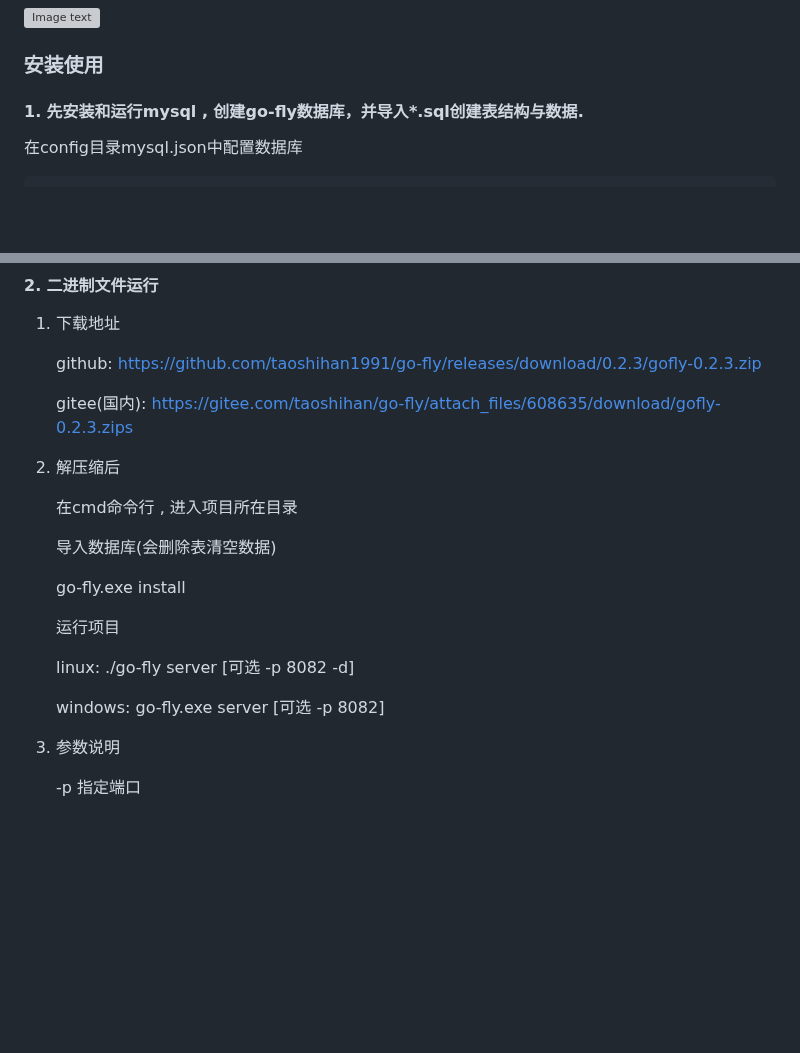
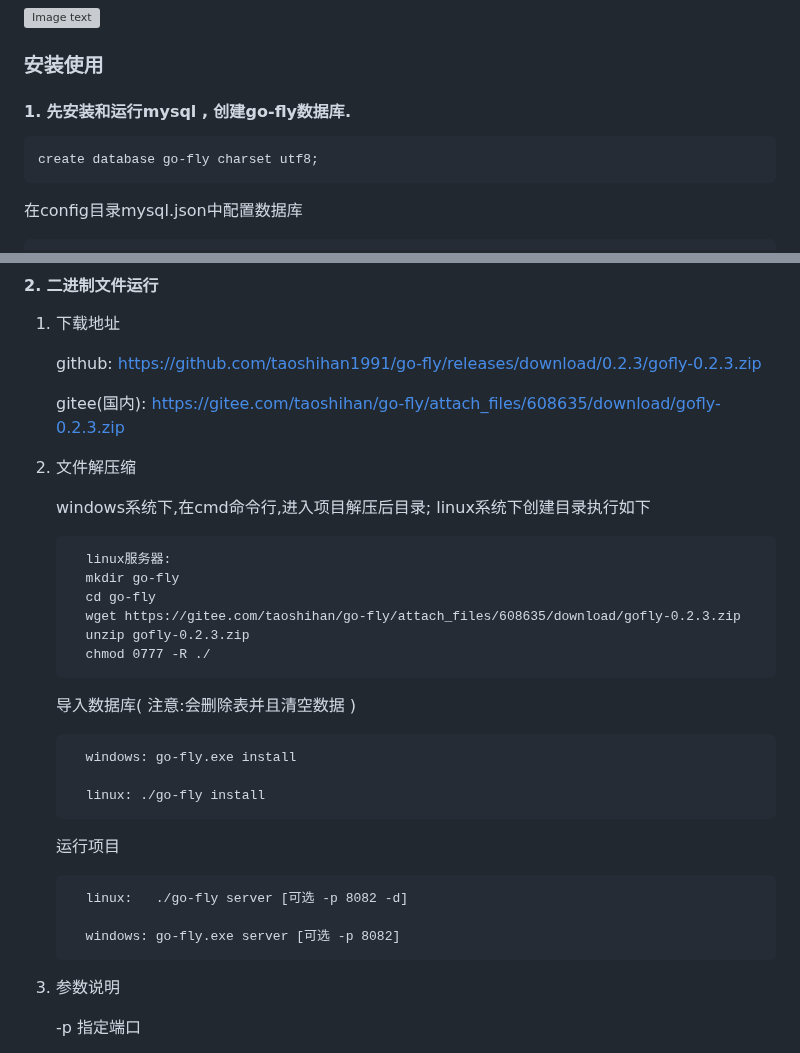
Before and after one commit to 3eeec/gogo, a Markdown page: readme.md, 2 parts joined by grey strips. GitHub-like rendering; blank space fills up the shorter version; grey boxes are pictures that could not be loaded.

Commit message:
增加帮助文档

````diff
--- a/readme.md
+++ b/readme.md
@@ -41,7 +41,9 @@
 ### 安装使用
 
 
-#### 1. 先安装和运行mysql , 创建go-fly数据库，并导入*.sql创建表结构与数据.
+#### 1. 先安装和运行mysql , 创建go-fly数据库.
+
+    create database go-fly charset utf8;
 
    在config目录mysql.json中配置数据库
 ```php
@@ -59,21 +61,30 @@
 
         github: https://github.com/taoshihan1991/go-fly/releases/download/0.2.3/gofly-0.2.3.zip
 
-        gitee(国内): https://gitee.com/taoshihan/go-fly/attach_files/608635/download/gofly-0.2.3.zips
+        gitee(国内): https://gitee.com/taoshihan/go-fly/attach_files/608635/download/gofly-0.2.3.zip
 
-   2) 解压缩后
+   2) 文件解压缩
 
-        在cmd命令行 , 进入项目所在目录
+        windows系统下,在cmd命令行,进入项目解压后目录; linux系统下创建目录执行如下
 
-        导入数据库(会删除表清空数据)
+            linux服务器:
+            mkdir go-fly
+            cd go-fly
+            wget https://gitee.com/taoshihan/go-fly/attach_files/608635/download/gofly-0.2.3.zip
+            unzip gofly-0.2.3.zip
+            chmod 0777 -R ./
 
-        go-fly.exe install
+        导入数据库( 注意:会删除表并且清空数据 )
+
+            windows: go-fly.exe install
+
+            linux: ./go-fly install
 
         运行项目
 
-        linux:   ./go-fly server [可选 -p 8082 -d]
+            linux:   ./go-fly server [可选 -p 8082 -d]
 
-        windows: go-fly.exe server [可选 -p 8082]
+            windows: go-fly.exe server [可选 -p 8082]
 
    3) 参数说明
 
````
